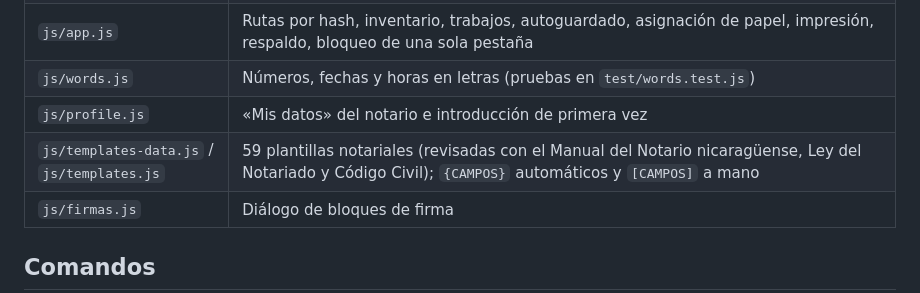
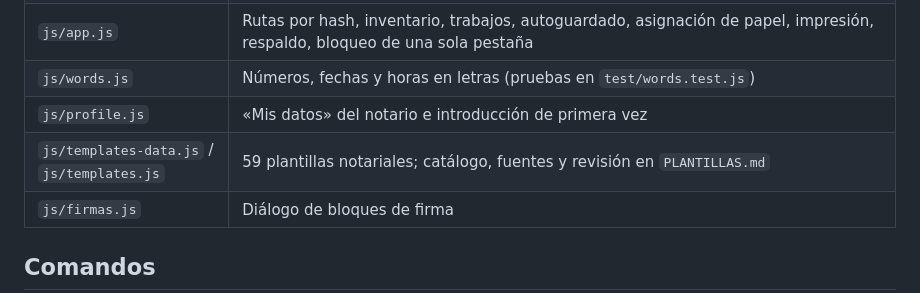
Before and after one commit to Jose21NC/papel-sellado-suite, a Markdown page: AGENTS.md, the part around the change. Rendered like a GitHub page.

```diff
--- a/AGENTS.md
+++ b/AGENTS.md
@@ -22,7 +22,7 @@ Papel Sellado Suite: web estática para abogados y notarios de Nicaragua. Suben
 | `js/app.js` | Rutas por hash, inventario, trabajos, autoguardado, asignación de papel, impresión, respaldo, bloqueo de una sola pestaña |
 | `js/words.js` | Números, fechas y horas en letras (pruebas en `test/words.test.js`) |
 | `js/profile.js` | «Mis datos» del notario e introducción de primera vez |
-| `js/templates-data.js` / `js/templates.js` | 59 plantillas notariales (revisadas con el Manual del Notario nicaragüense, Ley del Notariado y Código Civil); `{CAMPOS}` automáticos y `[CAMPOS]` a mano |
+| `js/templates-data.js` / `js/templates.js` | 59 plantillas notariales; catálogo, fuentes y revisión en `PLANTILLAS.md` |
 | `js/firmas.js` | Diálogo de bloques de firma |
 
 ## Comandos
```
Also changed, not shown: PLANTILLAS.md (added, +41 -0 lines), README.md (+1 -1 lines).
